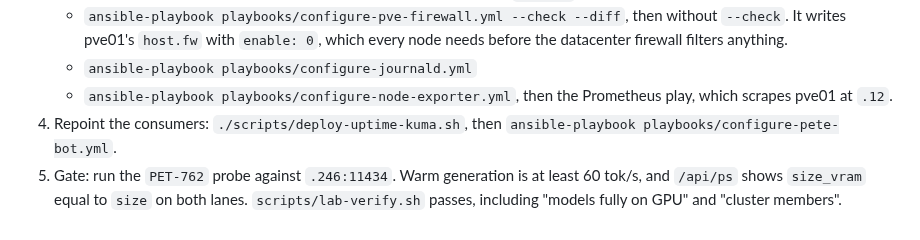
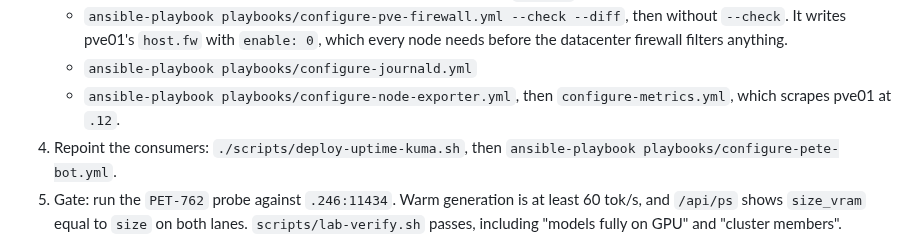
Before and after one commit to PeteDio-Labs/petedio-iac, a Markdown page: docs/runbooks/pve01-cutover.md, the part around the change. Rendered like a GitHub page.

Commit message:
Name the metrics play in runbook part E (PET-528)
Co-Authored-By: Claude Opus 5.5 (1M context) <noreply@anthropic.com>
Claude-Session: https://claude.ai/code/session_01S7K6DDvAF56ykLApCTcAtG

```diff
--- a/docs/runbooks/pve01-cutover.md
+++ b/docs/runbooks/pve01-cutover.md
@@ -165,7 +165,7 @@ the store is disabled, every job fails. It doesn't need the driver.
      `--check`. It writes pve01's `host.fw` with `enable: 0`, which every node needs
      before the datacenter firewall filters anything.
    - `ansible-playbook playbooks/configure-journald.yml`
-   - `ansible-playbook playbooks/configure-node-exporter.yml`, then the Prometheus play,
+   - `ansible-playbook playbooks/configure-node-exporter.yml`, then `configure-metrics.yml`,
      which scrapes pve01 at `.12`.
 4. Repoint the consumers: `./scripts/deploy-uptime-kuma.sh`, then
    `ansible-playbook playbooks/configure-pete-bot.yml`.
```
